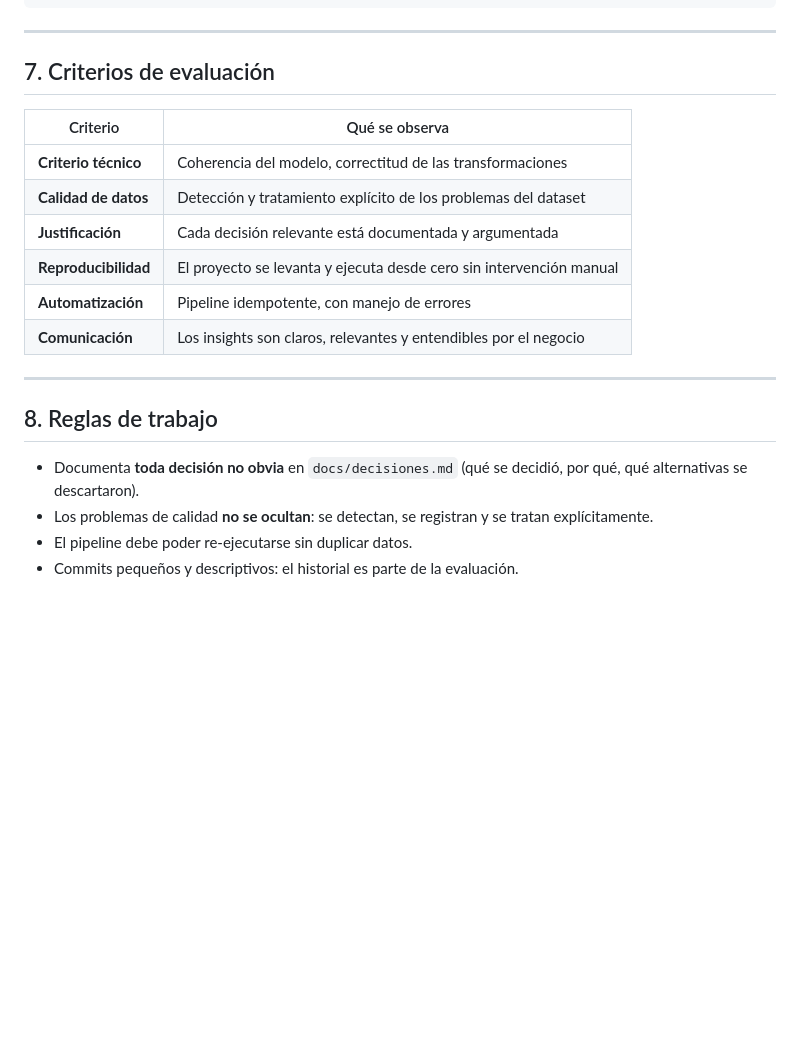
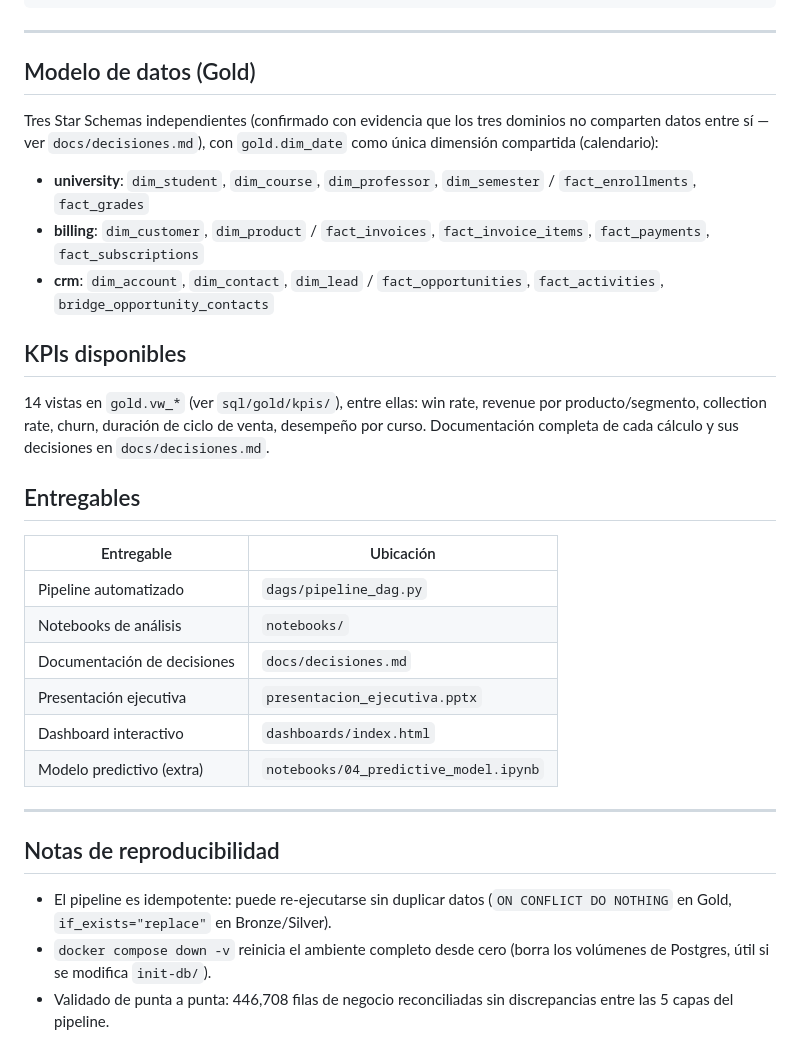
Before and after one commit to rodriAcha28/ingenieria_de_datos_tigo_bc, a Markdown page: README.md, the part around one of its changes. Rendered like a GitHub page; blank space fills up the shorter version.

```diff
--- a/README.md
+++ b/README.md
@@ -132,22 +158,44 @@ Debes cumplir las siguientes etapas, en orden:
 
 ---
 
-## 7. Criterios de evaluación
+## Modelo de datos (Gold)
 
-| Criterio | Qué se observa |
+Tres Star Schemas independientes (confirmado con evidencia que los tres
+dominios no comparten datos entre sí — ver `docs/decisiones.md`), con
+`gold.dim_date` como única dimensión compartida (calendario):
+
+- **university**: `dim_student`, `dim_course`, `dim_professor`,
+  `dim_semester` / `fact_enrollments`, `fact_grades`
+- **billing**: `dim_customer`, `dim_product` / `fact_invoices`,
+  `fact_invoice_items`, `fact_payments`, `fact_subscriptions`
+- **crm**: `dim_account`, `dim_contact`, `dim_lead` / `fact_opportunities`,
+  `fact_activities`, `bridge_opportunity_contacts`
+
+## KPIs disponibles
+
+14 vistas en `gold.vw_*` (ver `sql/gold/kpis/`), entre ellas: win rate,
+revenue por producto/segmento, collection rate, churn, duración de ciclo
+de venta, desempeño por curso. Documentación completa de cada cálculo y
+sus decisiones en `docs/decisiones.md`.
+
+## Entregables
+
+| Entregable | Ubicación |
 |---|---|
-| **Criterio técnico** | Coherencia del modelo, correctitud de las transformaciones |
-| **Calidad de datos** | Detección y tratamiento explícito de los problemas del dataset |
-| **Justificación** | Cada decisión relevante está documentada y argumentada |
-| **Reproducibilidad** | El proyecto se levanta y ejecuta desde cero sin intervención manual |
-| **Automatización** | Pipeline idempotente, con manejo de errores |
-| **Comunicación** | Los insights son claros, relevantes y entendibles por el negocio |
+| Pipeline automatizado | `dags/pipeline_dag.py` |
+| Notebooks de análisis | `notebooks/` |
+| Documentación de decisiones | `docs/decisiones.md` |
+| Presentación ejecutiva | `presentacion_ejecutiva.pptx` |
+| Dashboard interactivo | `dashboards/index.html` |
+| Modelo predictivo (extra) | `notebooks/04_predictive_model.ipynb` |
 
 ---
 
-## 8. Reglas de trabajo
+## Notas de reproducibilidad
 
-- Documenta **toda decisión no obvia** en `docs/decisiones.md` (qué se decidió, por qué, qué alternativas se descartaron).
-- Los problemas de calidad **no se ocultan**: se detectan, se registran y se tratan explícitamente.
-- El pipeline debe poder re-ejecutarse sin duplicar datos.
-- Commits pequeños y descriptivos: el historial es parte de la evaluación.
+- El pipeline es idempotente: puede re-ejecutarse sin duplicar datos
+  (`ON CONFLICT DO NOTHING` en Gold, `if_exists="replace"` en Bronze/Silver).
+- `docker compose down -v` reinicia el ambiente completo desde cero
+  (borra los volúmenes de Postgres, útil si se modifica `init-db/`).
+- Validado de punta a punta: 446,708 filas de negocio reconciliadas sin
+  discrepancias entre las 5 capas del pipeline.
```
Also changed, not shown: other parts of README.md (+129 -103 lines).
